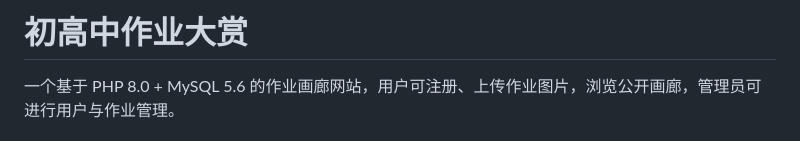
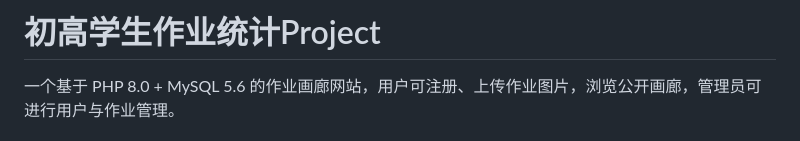
Before and after one commit to MoYu-YYDS666/StudentHomeWorkProjectWeb, a Markdown page: README.md, the part around the change. GitHub-like rendering.

```diff
--- a/README.md
+++ b/README.md
@@ -1,4 +1,4 @@
-# 初高中作业大赏
+# 初高学生作业统计Project
 
 一个基于 PHP 8.0 + MySQL 5.6 的作业画廊网站，用户可注册、上传作业图片，浏览公开画廊，管理员可进行用户与作业管理。
 
```
